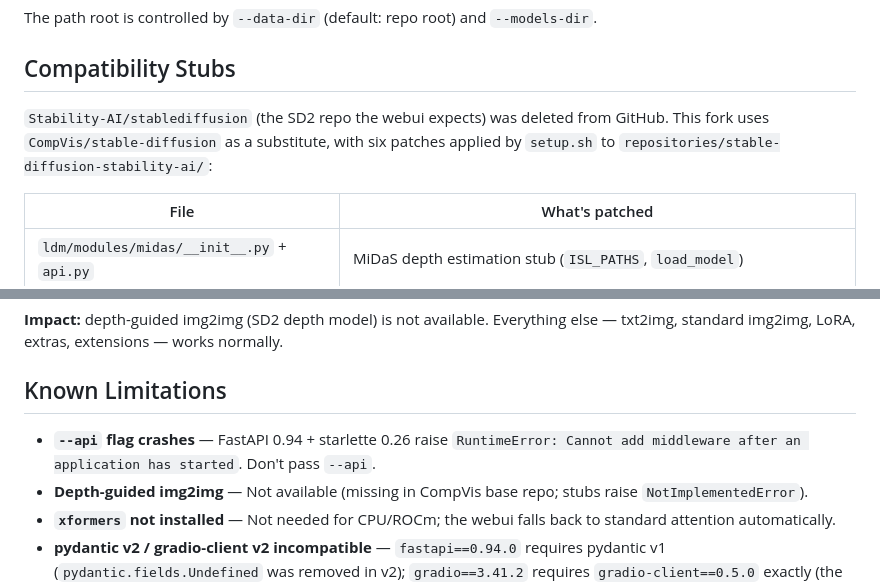
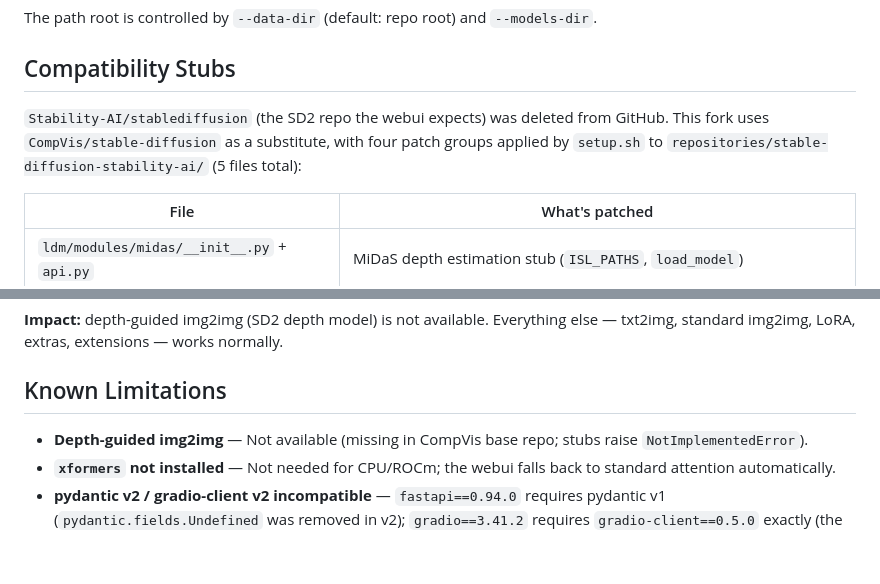
Before and after one commit to david1005910/stable-diffusion-webui, a Markdown page: CLAUDE.md, 2 parts joined by grey strips. Rendered like a GitHub page; blank space fills up the shorter version.

```diff
--- a/CLAUDE.md
+++ b/CLAUDE.md
@@ -134,7 +134,7 @@ The path root is controlled by `--data-dir` (default: repo root) and `--models-d
 
 ## Compatibility Stubs
 
-`Stability-AI/stablediffusion` (the SD2 repo the webui expects) was deleted from GitHub. This fork uses `CompVis/stable-diffusion` as a substitute, with six patches applied by `setup.sh` to `repositories/stable-diffusion-stability-ai/`:
+`Stability-AI/stablediffusion` (the SD2 repo the webui expects) was deleted from GitHub. This fork uses `CompVis/stable-diffusion` as a substitute, with four patch groups applied by `setup.sh` to `repositories/stable-diffusion-stability-ai/` (5 files total):
 
 | File | What's patched |
 |---|---|
@@ -147,7 +147,6 @@ The path root is controlled by `--data-dir` (default: repo root) and `--models-d
 
 ## Known Limitations
 
-- **`--api` flag crashes** — FastAPI 0.94 + starlette 0.26 raise `RuntimeError: Cannot add middleware after an application has started`. Don't pass `--api`.
 - **Depth-guided img2img** — Not available (missing in CompVis base repo; stubs raise `NotImplementedError`).
 - **`xformers` not installed** — Not needed for CPU/ROCm; the webui falls back to standard attention automatically.
 - **pydantic v2 / gradio-client v2 incompatible** — `fastapi==0.94.0` requires pydantic v1 (`pydantic.fields.Undefined` was removed in v2); `gradio==3.41.2` requires `gradio-client==0.5.0` exactly (the `serializing` module was dropped in 2.x). `setup.sh` pins both after `requirements.txt`.
```
Also changed, not shown: other parts of CLAUDE.md (+9 -2 lines).
